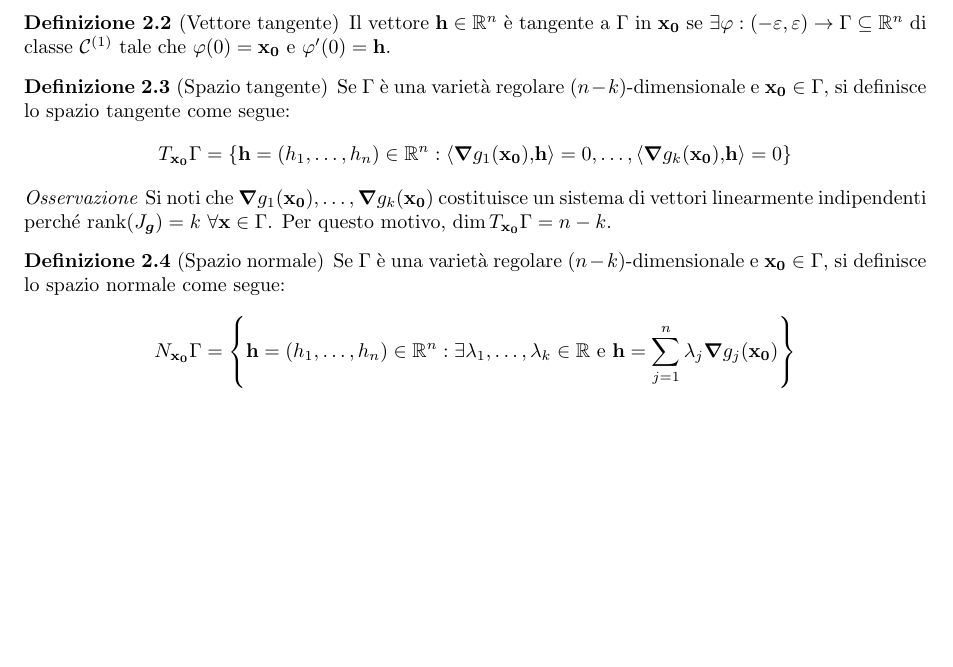
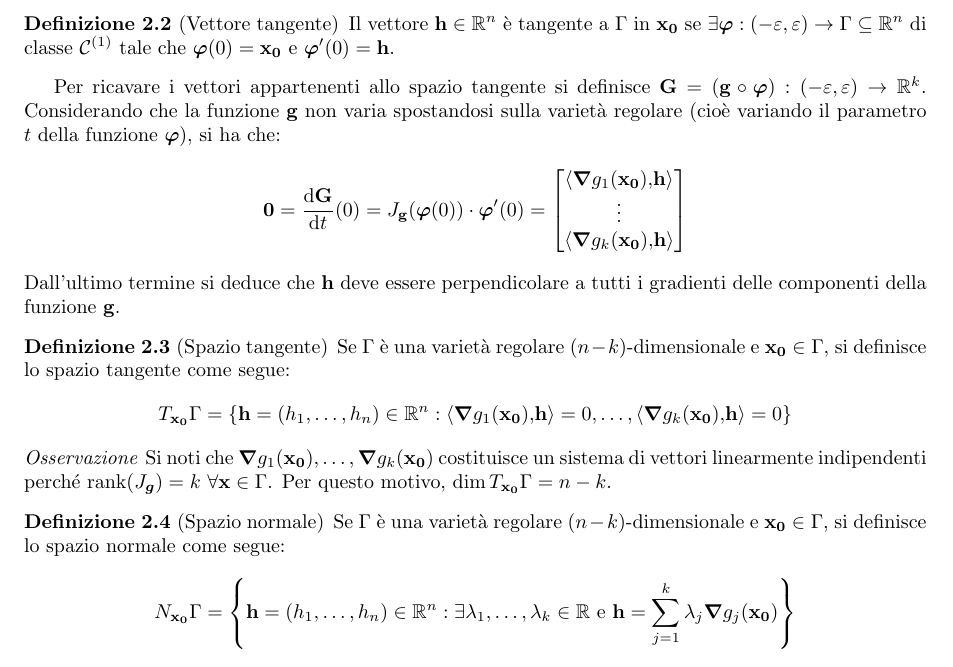
Before and after one commit to LuckeeDev/LuTeX, a LaTeX book (tex/analysis_2/analysis_2.tex, which reads tex/analysis_2/4_calculus_nvals.tex): part of page 19 of 40, cut so that both start at the same text, the shorter picture padded with empty space. Compiled offline with pdfLaTeX.

Commit message:
dim tangent space

```diff
--- a/tex/analysis_2/4_calculus_nvals.tex
+++ b/tex/analysis_2/4_calculus_nvals.tex
@@ -81,8 +81,19 @@
 
 \begin{definition}
     [Vettore tangente]
-    Il vettore $\vb{h} \in \R^n$ è tangente a $\Gamma$ in $\vb{x_0}$ se $\exists \varphi: (-\varepsilon, \varepsilon) \to \Gamma \subseteq \R^n$ di classe $\C{1} \tc \varphi (0) = \vb{x_0} \e \varphi ' (0) = \vb{h}$.
+    Il vettore $\vb{h} \in \R^n$ è tangente a $\Gamma$ in $\vb{x_0}$ se $\exists \bm\varphi: (-\varepsilon, \varepsilon) \to \Gamma \subseteq \R^n$ di classe $\C{1} \tc \bm\varphi (0) = \vb{x_0} \e \bm\varphi ' (0) = \vb{h}$.
 \end{definition}
+
+Per ricavare i vettori appartenenti allo spazio tangente si definisce $\vb{G}=(\vb{g}\circ\bm\varphi):(-\varepsilon,\varepsilon)\to\R^k$. Considerando che la funzione $\vb{g}$ non varia spostandosi sulla varietà regolare (cioè variando il parametro $t$ della funzione $\bm\varphi$), si ha che:
+$$
+    \vb{0}=\frac{\dd \vb{G}}{\dd t}(0)=J_{\vb{g}}(\bm\varphi(0))\cdot \bm\varphi'(0)=
+    \begin{bmatrix}
+        \innerproduct{\grad g_1(\vb{x_0})}{\vb{h}}\\
+        \vdots\\
+        \innerproduct{\grad g_k(\vb{x_0})}{\vb{h}}
+    \end{bmatrix}
+$$
+Dall'ultimo termine si deduce che $\vb{h}$ deve essere perpendicolare a tutti i gradienti delle componenti della funzione $\vb{g}$.
 
 \begin{definition}
     [Spazio tangente]
@@ -100,7 +111,7 @@
     [Spazio normale]
     Se $\Gamma$ è una varietà regolare $(n-k)$-dimensionale e $\vb{x_0} \in \Gamma$, si definisce lo spazio normale come segue:
     $$
-        N_{\vb{x_0}}\Gamma = \left\{ \vb{h}=(h_1,\dots,h_n) \in \R^n : \exists \lambda_1, \dots, \lambda_k \in \R \e \vb{h}=\sum_{j=1}^n \lambda_j \grad g_j(\vb{x_0}) \right\}
+        N_{\vb{x_0}}\Gamma = \left\{ \vb{h}=(h_1,\dots,h_n) \in \R^n : \exists \lambda_1, \dots, \lambda_k \in \R \e \vb{h}=\sum_{j=1}^k \lambda_j \grad g_j(\vb{x_0}) \right\}
     $$
     Si noti che $\dim N_{\vb{x_0}}\Gamma = k$.
 \end{definition}
```
